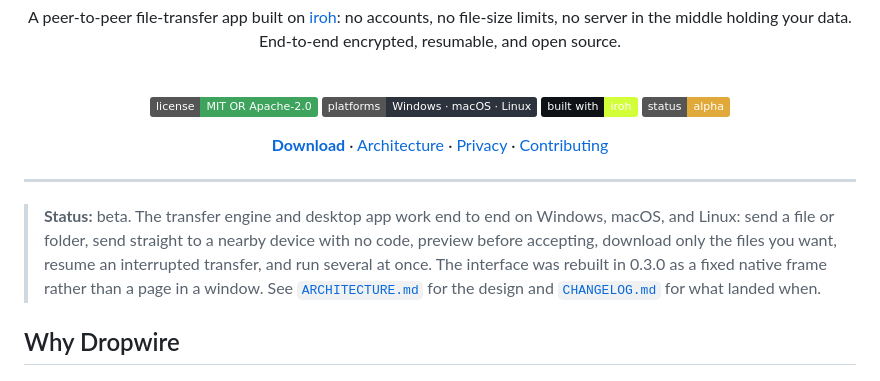
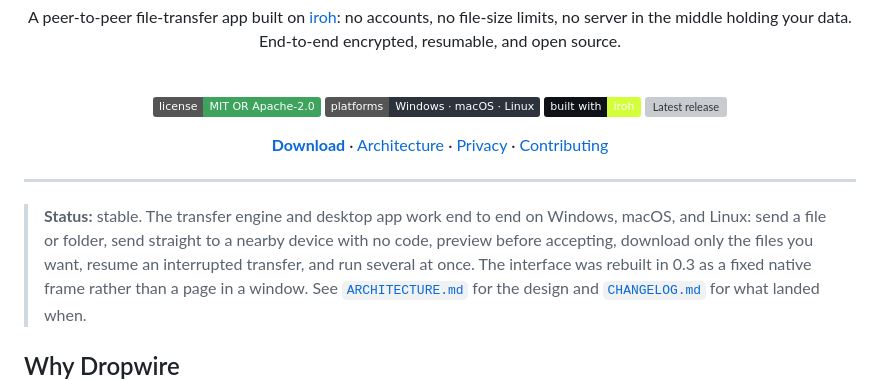
Before and after one commit to muhamadjawdatsalemalakoum/dropwire, a Markdown page: README.md, the part around the change. Drawn GitHub-style; badges without logos; grey boxes are pictures that could not be loaded.

Commit message:
docs: drop the alpha badge and beta status from the README
The repo front page showed an "alpha" badge next to a "Status: beta"
note, both left over from before the stable release. Replace the static
badge with one that shows the latest published release, and mark the
status as stable.

```diff
--- a/README.md
+++ b/README.md
@@ -20,7 +20,7 @@ resumable, and open source.
 ![License](https://img.shields.io/badge/license-MIT%20OR%20Apache--2.0-3DA35D)
 ![Platforms](https://img.shields.io/badge/platforms-Windows%20%C2%B7%20macOS%20%C2%B7%20Linux-2C333D)
 ![Built with iroh](https://img.shields.io/badge/built%20with-iroh-D2FF3A?labelColor=0E1116)
-![Status](https://img.shields.io/badge/status-alpha-E0A93A)
+![Latest release](https://img.shields.io/github/v/release/muhamadjawdatsalemalakoum/dropwire?label=release&color=3DA35D)
 
 [**Download**](https://github.com/muhamadjawdatsalemalakoum/dropwire/releases) ·
 [Architecture](ARCHITECTURE.md) ·
@@ -31,10 +31,10 @@ resumable, and open source.
 
 ---
 
-> **Status:** beta. The transfer engine and desktop app work end to end on Windows,
+> **Status:** stable. The transfer engine and desktop app work end to end on Windows,
 > macOS, and Linux: send a file or folder, send straight to a nearby device with no code,
 > preview before accepting, download only the files you want, resume an interrupted
-> transfer, and run several at once. The interface was rebuilt in 0.3.0 as a fixed native
+> transfer, and run several at once. The interface was rebuilt in 0.3 as a fixed native
 > frame rather than a page in a window. See [`ARCHITECTURE.md`](ARCHITECTURE.md) for the
 > design and [`CHANGELOG.md`](CHANGELOG.md) for what landed when.
 
```
